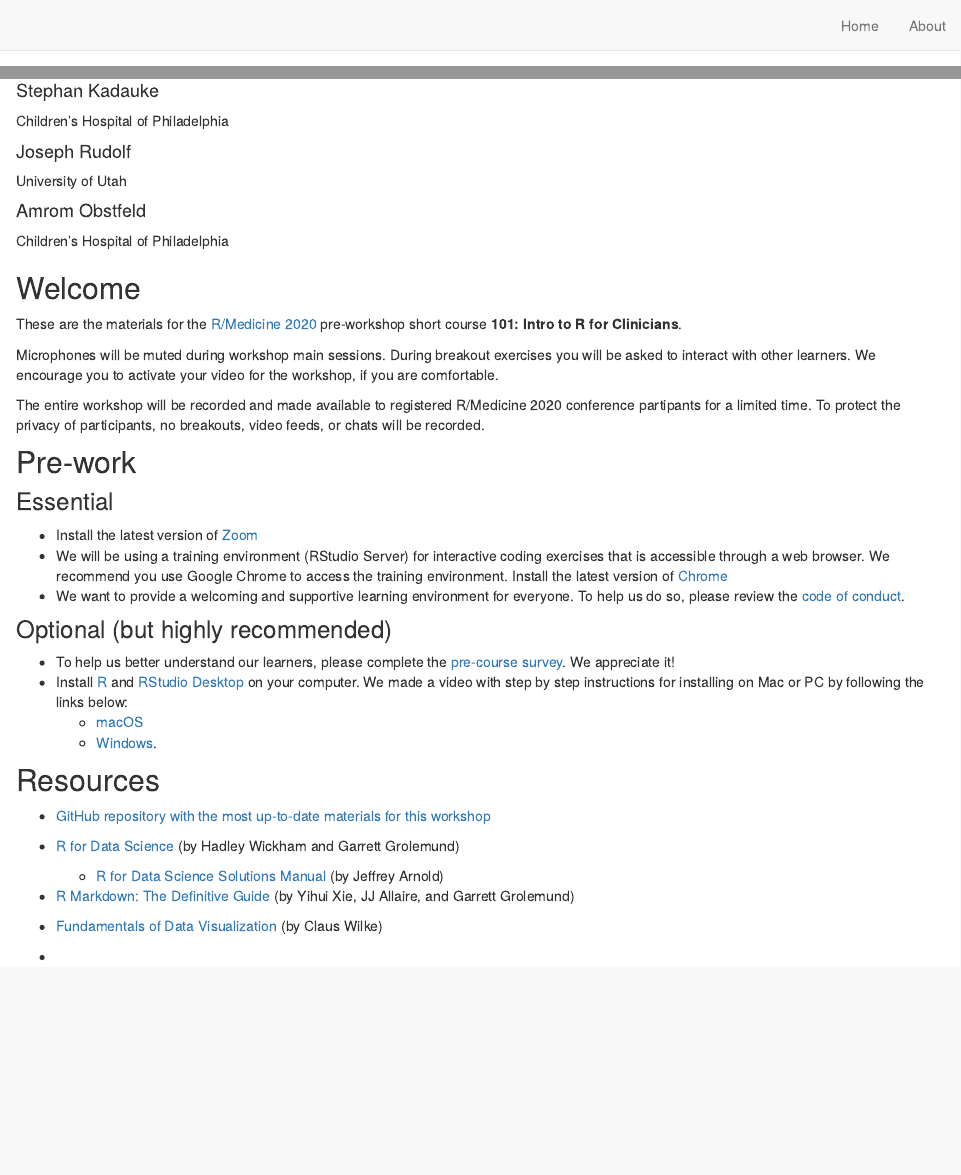
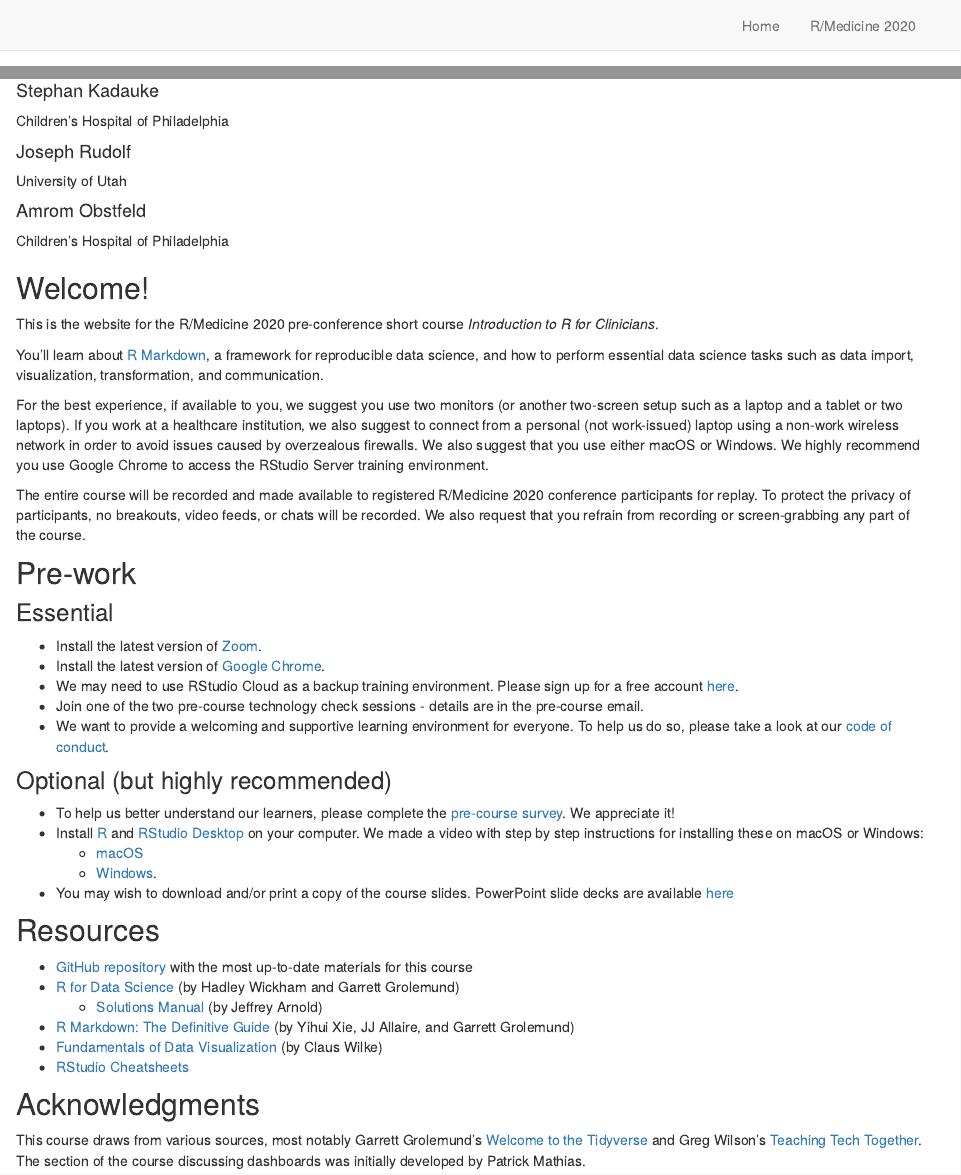
Before and after one commit to skadauke/rmed2020-101-site, an R Markdown document (index.Rmd): the page in a window 1100 px wide, from its top, and a second part further down, joined at a grey line. Rendered offline with R 4.5, knitr and Pandoc, with nearby package versions.

Commit message:
Finished site

````diff
--- a/_site.yml
+++ b/_site.yml
@@ -7,6 +10,4 @@
   right:
     - text: "Home"
       href: index.html
-    - text: "About"
-      href: about.html
-output: distill::distill_article
+    - text: "R/Medicine 2020"
@@ -12,0 +19 @@
+    toc: true
--- a/index.Rmd
+++ b/index.Rmd
@@ -20,44 +20,45 @@
 
 ```{r setup, include=FALSE}
 knitr::opts_chunk$set(echo = FALSE)
-
-# Learn more about creating websites with Distill at:
-# https://rstudio.github.io/distill/website.html
-
-# Learn more about publishing to GitHub Pages at:
-# https://rstudio.github.io/distill/publish_website.html#github-pages
-
 ```
 
-## Welcome
+## Welcome!
 
-These are the materials for the [R/Medicine 2020](https://www.r-medicine.com) pre-workshop short course **101: Intro to R for Clinicians**.
+This is the website for the R/Medicine 2020 pre-conference short course *Introduction to R for Clinicians*.
 
-Microphones will be muted during workshop main sessions. During breakout exercises you will be asked to interact with other learners. We encourage you to activate your video for the workshop, if you are comfortable.
+You'll learn about [R Markdown](https://rmarkdown.rstudio.com/), a framework for reproducible data science, and how to perform essential data science tasks such as data import, visualization, transformation, and communication.
 
-The entire workshop will be recorded and made available to registered R/Medicine 2020 conference partipants for a limited time. To protect the privacy of participants, no breakouts, video feeds, or chats will be recorded.
+For the best experience, if available to you, we suggest you use two monitors (or another two-screen setup such as a laptop and a tablet or two laptops). If you work at a healthcare institution, we also suggest to connect from a personal (not work-issued) laptop using a non-work wireless network in order to avoid issues caused by overzealous firewalls. We also suggest that you use either macOS or Windows. We highly recommend you use Google Chrome to access the RStudio Server training environment.
+
+The entire course will be recorded and made available to registered R/Medicine 2020 conference participants for replay. To protect the privacy of participants, no breakouts, video feeds, or chats will be recorded. We also request that you refrain from recording or screen-grabbing any part of the course.
 
 ## Pre-work
 
 ### Essential
 
-- Install the latest version of [Zoom](https://zoom.us/download)
-- We will be using a training environment (RStudio Server) for interactive coding exercises that is accessible through a web browser. We recommend you use Google Chrome to access the training environment. Install the latest version of [Chrome](https://www.google.com/chrome/)
-- We want to provide a welcoming and supportive learning environment for everyone. To help us do so, please review the [code of conduct](https://events.linuxfoundation.org/r-medicine/attend/code-of-conduct/).
+- Install the latest version of [Zoom](https://zoom.us/download).
+- Install the latest version of [Google Chrome](https://www.google.com/chrome/).
+- We may need to use RStudio Cloud as a backup training environment. Please sign up for a free account [here](https://rstudio.cloud).
+- Join one of the two pre-course technology check sessions - details are in the pre-course email.
+- We want to provide a welcoming and supportive learning environment for everyone. To help us do so, please take a look at our [code of conduct](https://events.linuxfoundation.org/r-medicine/attend/code-of-conduct/).
 
 ### Optional (but highly recommended)
 
 - To help us better understand our learners, please complete the [pre-course survey](https://bit.ly/rmed2020-101-pre). We appreciate it!
-- Install [R](https://cloud.r-project.org/) and [RStudio Desktop](https://rstudio.com/products/rstudio/download/) on your computer. We made a video with step by step instructions for installing on Mac or PC by following the links below:
+- Install [R](https://cloud.r-project.org/) and [RStudio Desktop](https://rstudio.com/products/rstudio/download/) on your computer. We made a video with step by step instructions for installing these on macOS or Windows:
   - [macOS](https://www.youtube.com/watch?v=GM88tYlEy_g)
   - [Windows](https://www.youtube.com/watch?v=JRKmZK5-6aE).
+- You may wish to download and/or print a copy of the course slides. PowerPoint slide decks are available [here](https://github.com/skadauke/intro-to-r-for-clinicians-rmed2020/tree/master/slides)
 
 ## Resources
 
-- [GitHub repository with the most up-to-date materials for this workshop](https://github.com/skadauke/intro-to-r-for-clinicians-rmed2020)
+- [GitHub repository](https://github.com/skadauke/intro-to-r-for-clinicians-rmed2020) with the most up-to-date materials for this course
 - [R for Data Science](https://r4ds.had.co.nz/) (by Hadley Wickham and Garrett Grolemund)
-  - [R for Data Science Solutions Manual](https://jrnold.github.io/r4ds-exercise-solutions/) (by Jeffrey Arnold)
+  - [Solutions Manual](https://jrnold.github.io/r4ds-exercise-solutions/) (by Jeffrey Arnold)
 - [R Markdown: The Definitive Guide](https://bookdown.org/yihui/rmarkdown/) (by Yihui Xie, JJ Allaire, and Garrett Grolemund)
 - [Fundamentals of Data Visualization](https://clauswilke.com/dataviz/) (by Claus Wilke)
+- [RStudio Cheatsheets](https://rstudio.com/resources/cheatsheets/)
 
--
+## Acknowledgments {.appendix}
+
+This course draws from various sources, most notably Garrett Grolemund's [Welcome to the Tidyverse](https://github.com/rstudio-education/welcome-to-the-tidyverse) and Greg Wilson's [Teaching Tech Together](http://teachtogether.tech/en/). The section of the course discussing dashboards was initially developed by Patrick Mathias.
````
Also changed, not shown: about.Rmd (deleted, +0 -9 lines), _footer.html (added), images/rmedhex-white.png (added), _site.yml (8 more changed lines), 4 other files.
